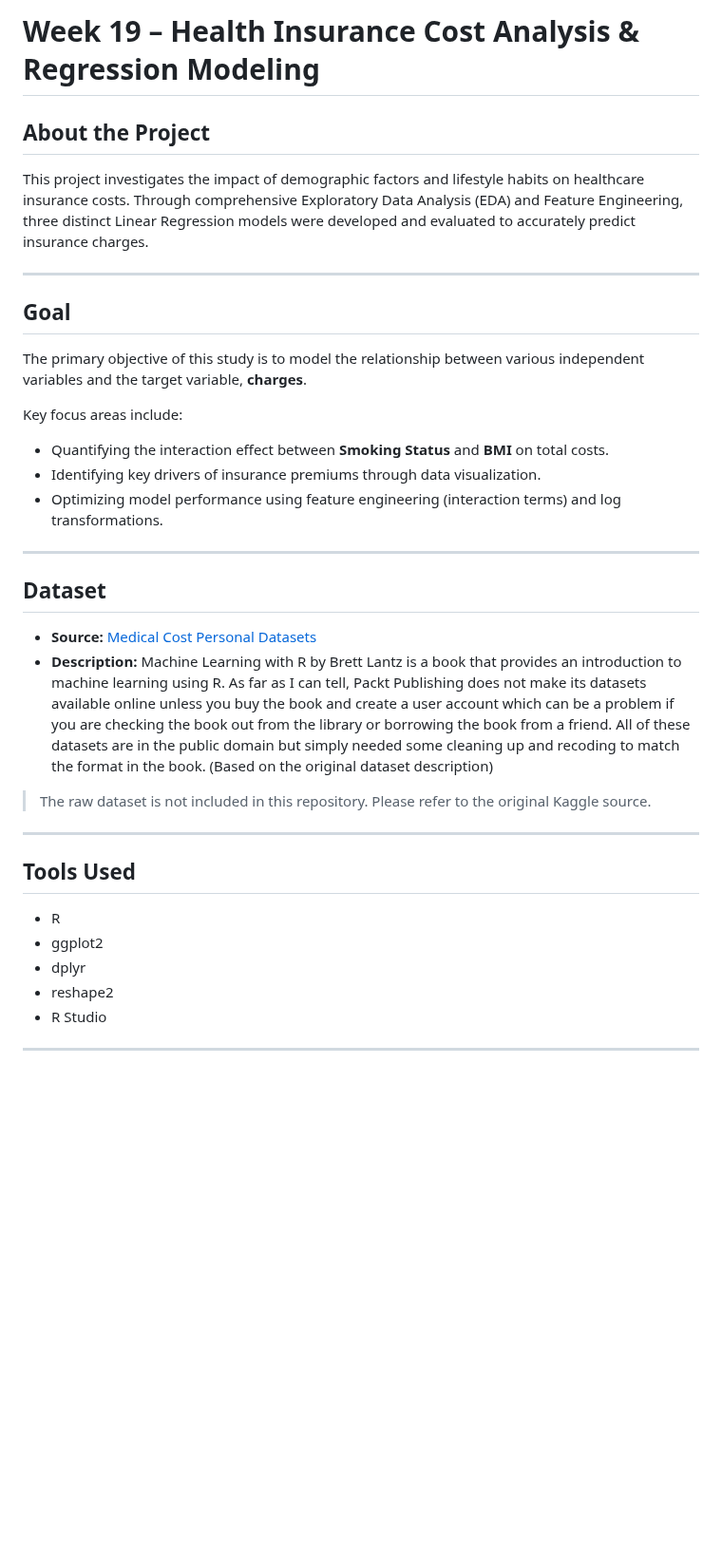
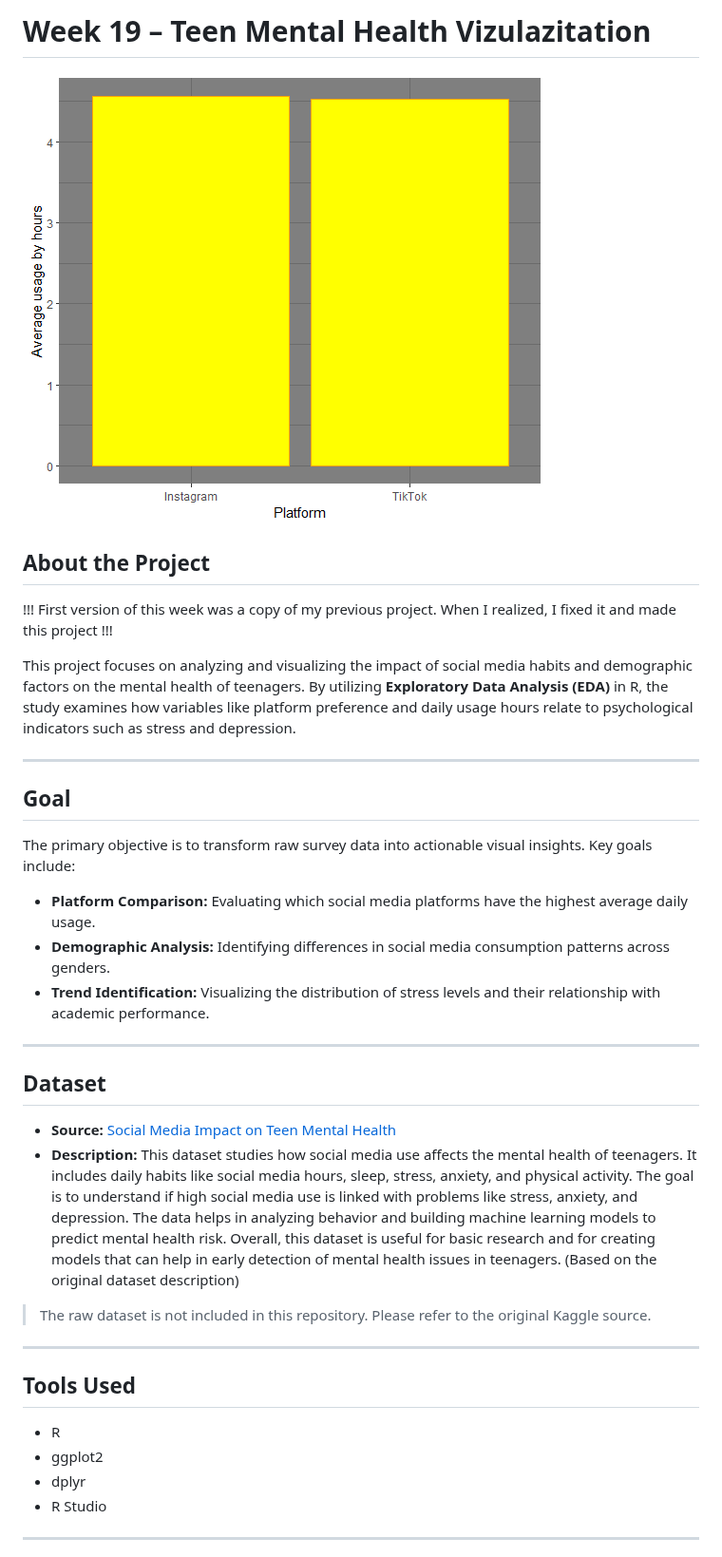
Before and after one commit to hyerdrac/weekly_data_challenges_2026, a Markdown page: week-19/README.md, the part around one of its changes. Shown at 95% size. Rendered like a GitHub page; pictures changed too: week-19/plots/bar_1.png (added); blank space fills up the shorter version.

Commit message:
Teen Mental Health Vizualization

```diff
--- a/week-19/README.md
+++ b/week-19/README.md
@@ -1,25 +1,28 @@
-# Week 19 – Health Insurance Cost Analysis & Regression Modeling
+# Week 19 – Teen Mental Health Vizulazitation
+
+![Bar Plot](/week-19/plots/bar_1.png)
 
 ## About the Project
 
-This project investigates the impact of demographic factors and lifestyle habits on healthcare insurance costs. Through comprehensive Exploratory Data Analysis (EDA) and Feature Engineering, three distinct Linear Regression models were developed and evaluated to accurately predict insurance charges.
+!!! First version of this week was a copy of my previous project. When I realized, I fixed it and made this project !!!
+
+This project focuses on analyzing and visualizing the impact of social media habits and demographic factors on the mental health of teenagers. By utilizing **Exploratory Data Analysis (EDA)** in R, the study examines how variables like platform preference and daily usage hours relate to psychological indicators such as stress and depression.
 
 ---
 
 ## Goal
 
-The primary objective of this study is to model the relationship between various independent variables and the target variable, **charges**.
+The primary objective is to transform raw survey data into actionable visual insights. Key goals include:
+* **Platform Comparison:** Evaluating which social media platforms have the highest average daily usage.
+* **Demographic Analysis:** Identifying differences in social media consumption patterns across genders.
+* **Trend Identification:** Visualizing the distribution of stress levels and their relationship with academic performance.
 
-Key focus areas include:
-* Quantifying the interaction effect between **Smoking Status** and **BMI** on total costs.
-* Identifying key drivers of insurance premiums through data visualization.
-* Optimizing model performance using feature engineering (interaction terms) and log transformations.
 ---
 
 ## Dataset
 
-* **Source:** [Medical Cost Personal Datasets](https://www.kaggle.com/datasets/mirichoi0218/insurance)
-* **Description:**  Machine Learning with R by Brett Lantz is a book that provides an introduction to machine learning using R. As far as I can tell, Packt Publishing does not make its datasets available online unless you buy the book and create a user account which can be a problem if you are checking the book out from the library or borrowing the book from a friend. All of these datasets are in the public domain but simply needed some cleaning up and recoding to match the format in the book. (Based on the original dataset description)
+* **Source:** [Social Media Impact on Teen Mental Health](https://www.kaggle.com/datasets/algozee/teenager-menthal-healy)
+* **Description:** This dataset studies how social media use affects the mental health of teenagers. It includes daily habits like social media hours, sleep, stress, anxiety, and physical activity. The goal is to understand if high social media use is linked with problems like stress, anxiety, and depression. The data helps in analyzing behavior and building machine learning models to predict mental health risk. Overall, this dataset is useful for basic research and for creating models that can help in early detection of mental health issues in teenagers. (Based on the original dataset description)
 
 > The raw dataset is not included in this repository. Please refer to the original Kaggle source.
 ---
@@ -29,7 +32,6 @@ Key focus areas include:
 * R
 * ggplot2
 * dplyr
-* reshape2
 * R Studio
 
 ---
```
Also changed, not shown: other parts of week-19/README.md (+10 -10 lines), week-19/plots/bar_2.png (added), week-19/plots/bar_3.png (added), week-19/plots/scatter_plot.png (added), 1 other file.
